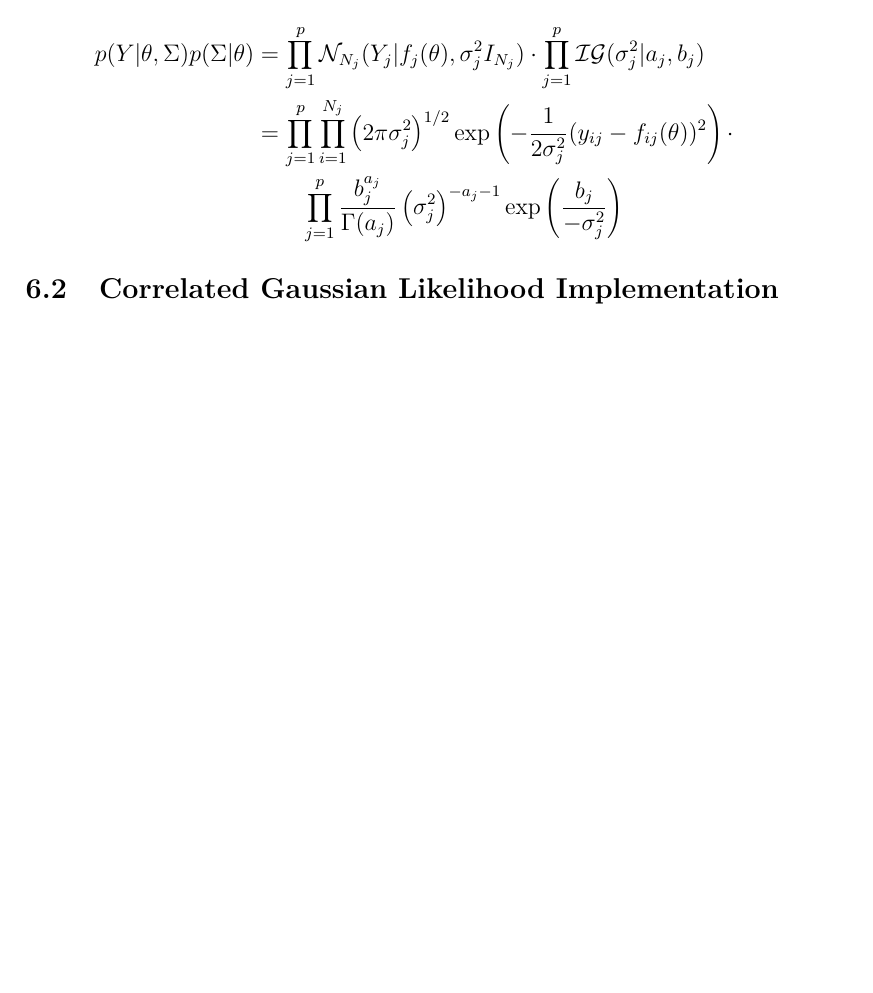
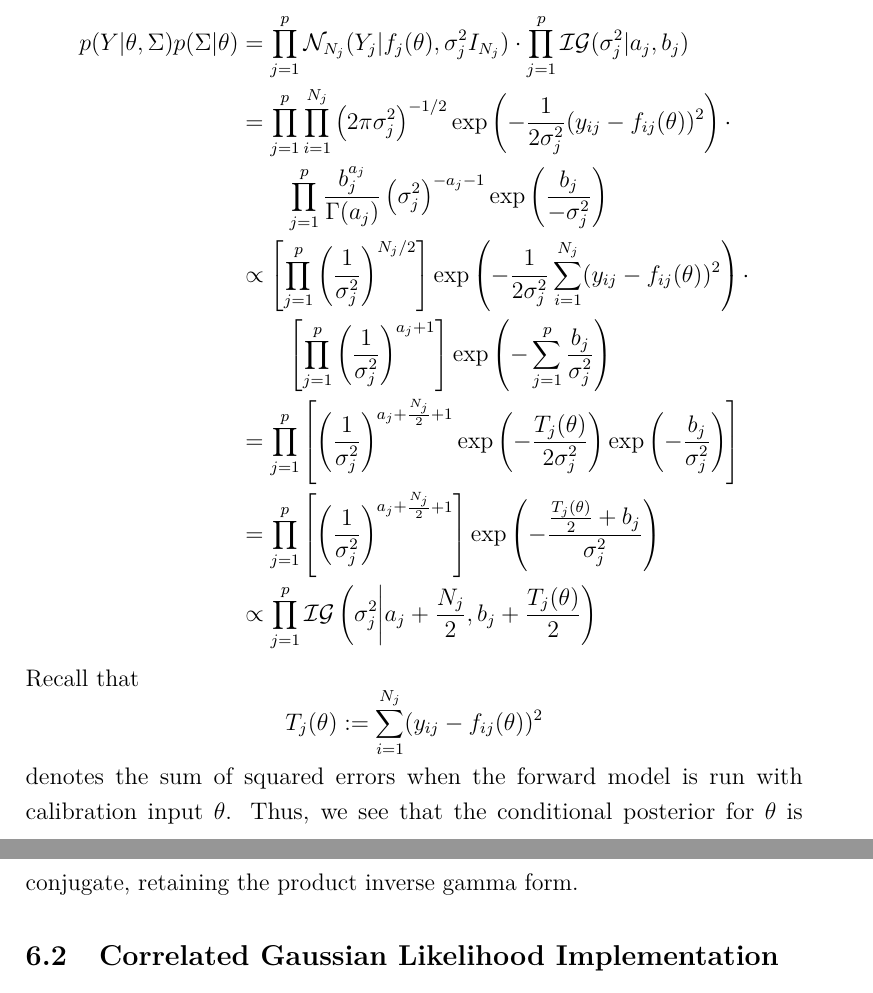
Before and after one commit to arob5/gp-calibration, a LaTeX document (calibrating_carbon_models.tex): part of page 19 of 21 before the commit and two parts of pages 19 and 20 of 22 after it, the two joined at a grey line, cut so that both start at the same text, the shorter picture padded with empty space. Compiled offline with pdfLaTeX.

Commit message:
Finished derivation of conditional posterior for variance parameters.

```diff
--- a/calibrating_carbon_models.tex
+++ b/calibrating_carbon_models.tex
@@ -445,9 +445,17 @@ For notational convenience, let $\Sigma := \text{diag}\left(\sigma_1^2, \dots, \
 so we can obtain $p(\Sigma|\theta, Y)$ by dropping terms without $\Sigma$-dependence in the full posterior. To this end, consider
 \begin{align*}
 p(Y|\theta, \Sigma)p(\Sigma|\theta) &= \prod_{j = 1}^{p} \mathcal{N}_{N_j}(Y_j|f_j(\theta), \sigma_j^2 I_{N_j}) \cdot \prod_{j = 1}^{p} \mathcal{IG}(\sigma_j^2|a_j, b_j) \\
-						      &= \prod_{j = 1}^{p} \prod_{i = 1}^{N_j} \left(2\pi \sigma_j^2\right)^{1/2} \exp\left(-\frac{1}{2\sigma_j^2}(y_{ij} - f_{ij}(\theta))^2 \right) \cdot \\
-						      &\qquad \prod_{j = 1}^{p} \frac{b_j^{a_j}}{\Gamma(a_j)} \left(\sigma_j^2\right)^{-a_j - 1} \exp\left(\frac{b_j}{-\sigma_j^2}\right)
+						      &= \prod_{j = 1}^{p} \prod_{i = 1}^{N_j} \left(2\pi \sigma_j^2\right)^{-1/2} \exp\left(-\frac{1}{2\sigma_j^2}(y_{ij} - f_{ij}(\theta))^2 \right) \cdot \\
+						      &\qquad \prod_{j = 1}^{p} \frac{b_j^{a_j}}{\Gamma(a_j)} \left(\sigma_j^2\right)^{-a_j - 1} \exp\left(\frac{b_j}{-\sigma_j^2}\right) \\
+						      &\propto \left[\prod_{j = 1}^{p} \left(\frac{1}{\sigma_j^2}\right)^{N_j/2}\right] \exp\left(-\frac{1}{2\sigma_j^2} \sum_{i = 1}^{N_j} (y_{ij} - f_{ij}(\theta))^2 \right) \cdot \\
+						      &\qquad \left[\prod_{j = 1}^{p} \left(\frac{1}{\sigma_j^2}\right)^{a_j + 1} \right] \exp\left(-\sum_{j = 1}^{p} \frac{b_j}{\sigma_j^2} \right) \\
+						      &=\prod_{j = 1}^{p} \left[\left(\frac{1}{\sigma_j^2}\right)^{a_j + \frac{N_j}{2} + 1} \exp\left(-\frac{T_j(\theta)}{2\sigma_j^2}\right) \exp\left(-\frac{b_j}{\sigma_j^2}\right)\right] \\
+						      &= \prod_{j = 1}^{p} \left[\left(\frac{1}{\sigma_j^2}\right)^{a_j + \frac{N_j}{2} + 1} \right]\exp\left(-\frac{\frac{T_j(\theta)}{2} + b_j}{\sigma_j^2} \right) \\
+						      &\propto \prod_{j = 1}^{p} \mathcal{IG}\left(\sigma_j^2\bigg|a_j + \frac{N_j}{2}, b_j + \frac{T_j(\theta)}{2} \right)
 \end{align*}
+Recall that
+\[T_j(\theta) := \sum_{i = 1}^{N_j} (y_{ij} - f_{ij}(\theta))^2\]
+denotes the sum of squared errors when the forward model is run with calibration input $\theta$. Thus, we see that the conditional posterior for $\theta$ is conjugate, retaining the product inverse gamma form.
 
 
 
```
